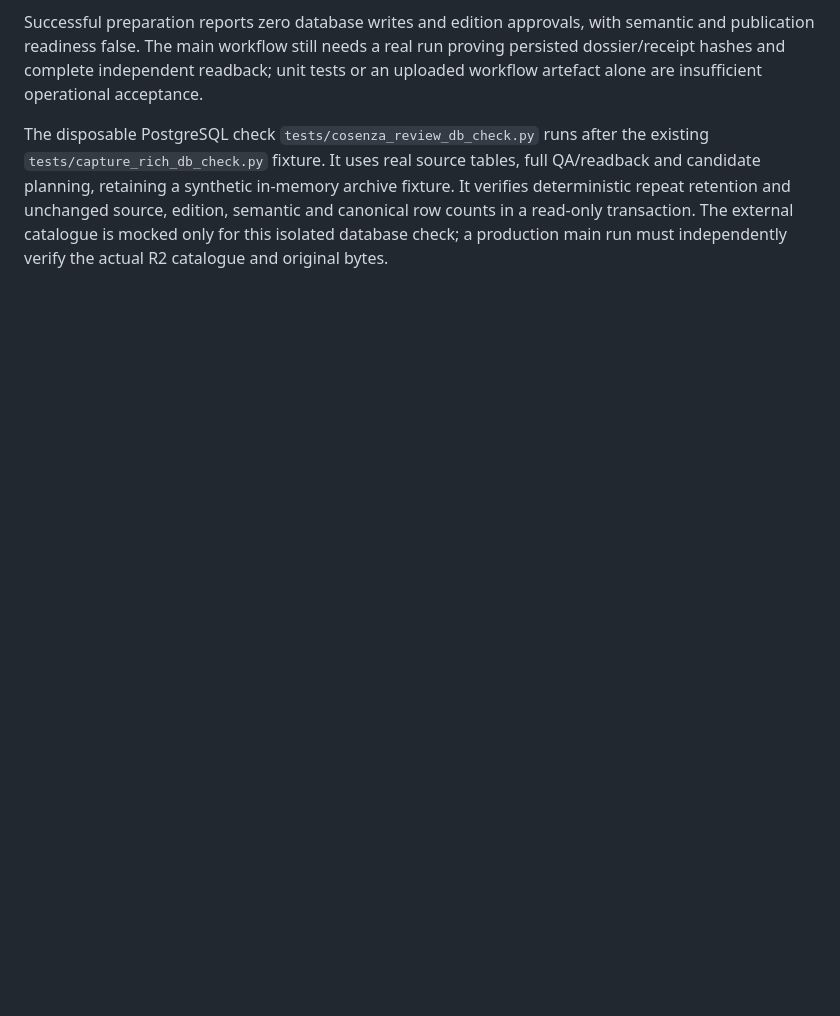
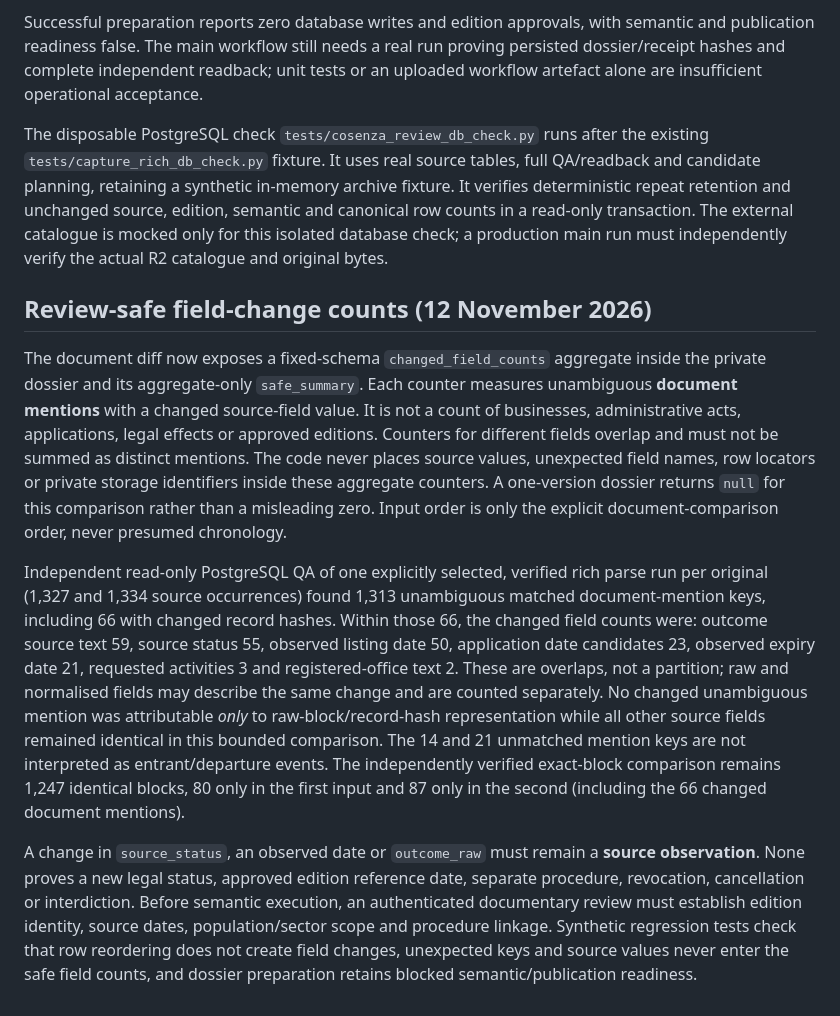
Before and after one commit to colazeta/italian-anti-mafia-whitelist, a Markdown page: docs/operations/cosenza-review.md, the part around the change. GitHub-like rendering; blank space fills up the shorter version.

Commit message:
Document bounded Cosenza field-change QA and non-inference limits

```diff
--- a/docs/operations/cosenza-review.md
+++ b/docs/operations/cosenza-review.md
@@ -79,3 +79,42 @@ fixture. It verifies deterministic repeat retention and unchanged source,
 edition, semantic and canonical row counts in a read-only transaction. The
 external catalogue is mocked only for this isolated database check; a production
 main run must independently verify the actual R2 catalogue and original bytes.
+
+
+## Review-safe field-change counts (12 November 2026)
+
+The document diff now exposes a fixed-schema `changed_field_counts` aggregate
+inside the private dossier and its aggregate-only `safe_summary`. Each
+counter measures unambiguous **document mentions** with a changed source-field
+value. It is not a count of businesses, administrative acts, applications,
+legal effects or approved editions. Counters for different fields overlap
+and must not be summed as distinct mentions. The code never places source
+values, unexpected field names, row locators or private storage identifiers
+inside these aggregate counters. A one-version dossier returns `null` for
+this comparison rather than a misleading zero. Input order is only the
+explicit document-comparison order, never presumed chronology.
+
+Independent read-only PostgreSQL QA of one explicitly selected, verified
+rich parse run per original (1,327 and 1,334 source occurrences) found 1,313
+unambiguous matched document-mention keys, including 66 with changed
+record hashes. Within those 66, the changed field counts were: outcome
+source text 59, source status 55, observed listing date 50, application
+date candidates 23, observed expiry date 21, requested activities 3 and
+registered-office text 2. These are overlaps, not a partition; raw and
+normalised fields may describe the same change and are counted separately.
+No changed unambiguous mention was attributable *only* to raw-block/record-hash
+representation while all other source fields remained identical in this
+bounded comparison. The 14 and 21 unmatched mention keys are not interpreted
+as entrant/departure events. The independently verified exact-block
+comparison remains 1,247 identical blocks, 80 only in the first input and
+87 only in the second (including the 66 changed document mentions).
+
+A change in `source_status`, an observed date or `outcome_raw` must
+remain a **source observation**. None proves a new legal status, approved
+edition reference date, separate procedure, revocation, cancellation or
+interdiction. Before semantic execution, an authenticated documentary
+review must establish edition identity, source dates, population/sector
+scope and procedure linkage. Synthetic regression tests check that
+row reordering does not create field changes, unexpected keys and source
+values never enter the safe field counts, and dossier preparation retains
+blocked semantic/publication readiness.
```
